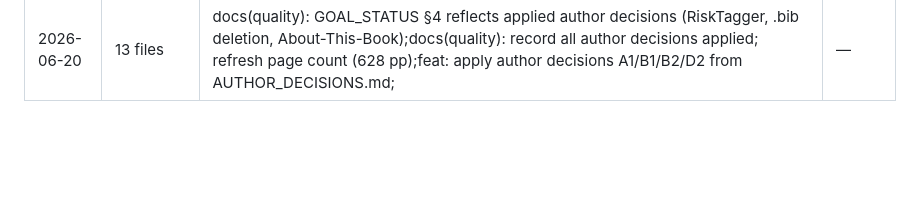
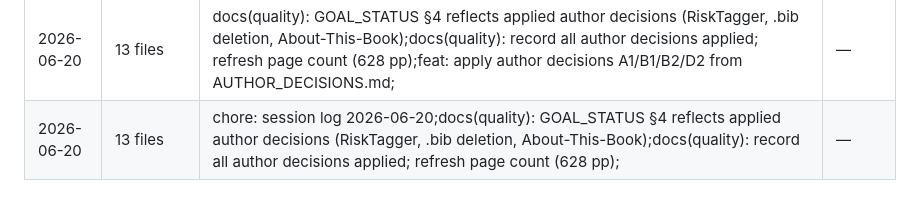
Before and after one commit to jfimbett/llm-finance-book, a Markdown page: docs/SESSION_LOG.md, the part around the change. Rendered like a GitHub page; blank space fills up the shorter version.

Commit message:
chore: session log 2026-06-20

```diff
--- a/docs/SESSION_LOG.md
+++ b/docs/SESSION_LOG.md
@@ -193,3 +193,4 @@
 | 2026-06-20 | 15 files | chore: commit regenerated deterministic figure PDFs (timestamp-only diffs);regression: final book-quality gate GREEN — 16/16 pass, book-level pass YES;docs(quality): final scorecard — 16/16 chapters pass, goal met; | — |
 | 2026-06-20 | 13 files | docs(quality): add AUTHOR_DECISIONS.md — single editable list of pending author decisions;chore: session log 2026-06-20;chore: commit regenerated deterministic figure PDFs (timestamp-only diffs); | — |
 | 2026-06-20 | 13 files | docs(quality): GOAL_STATUS §4 reflects applied author decisions (RiskTagger, .bib deletion, About-This-Book);docs(quality): record all author decisions applied; refresh page count (628 pp);feat: apply author decisions A1/B1/B2/D2 from AUTHOR_DECISIONS.md; | — |
+| 2026-06-20 | 13 files | chore: session log 2026-06-20;docs(quality): GOAL_STATUS §4 reflects applied author decisions (RiskTagger, .bib deletion, About-This-Book);docs(quality): record all author decisions applied; refresh page count (628 pp); | — |
```
